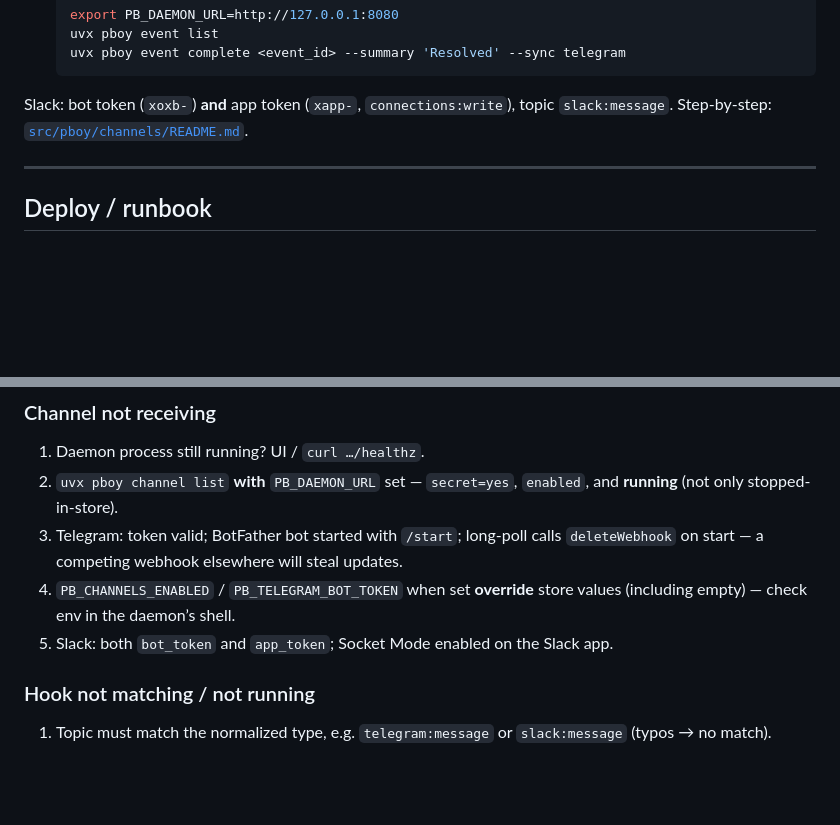
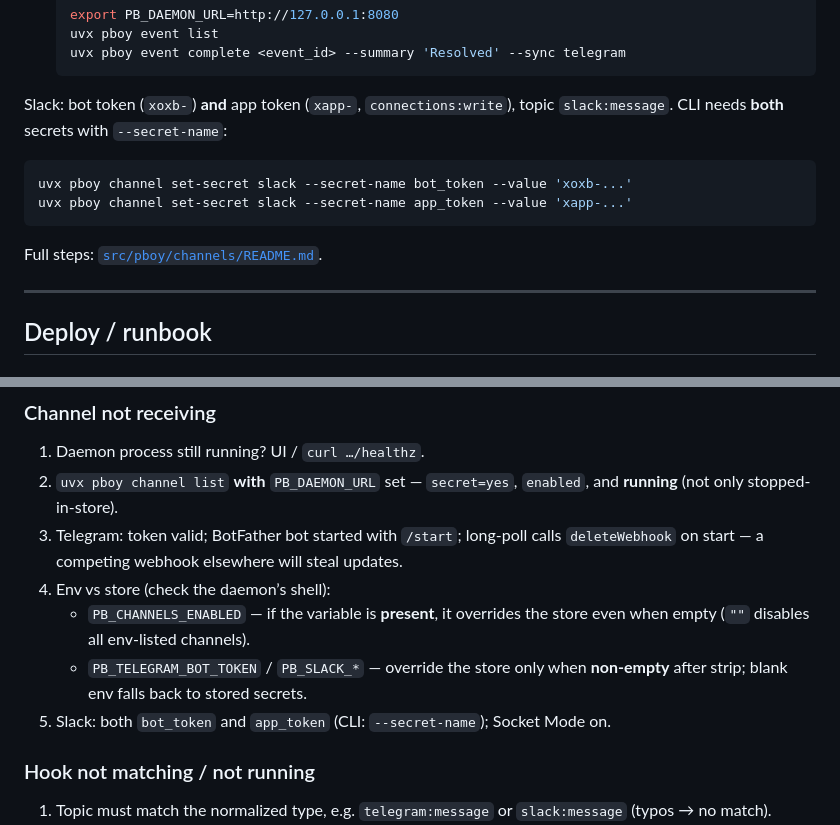
Before and after one commit to fritzprix/pboy, a Markdown page: docs/operator.md, 2 parts joined by grey strips. Rendered like a GitHub page; blank space fills up the shorter version.

Commit message:
Clarify env override and Slack --secret-name in operator guide.
Distinguish empty PB_CHANNELS_ENABLED (overrides store) from blank
token env (falls back to secrets); show Slack dual set-secret CLI.

Co-authored-by: Cursor <cursoragent@cursor.com>

````diff
--- a/docs/operator.md
+++ b/docs/operator.md
@@ -50,7 +50,14 @@ Do this once end-to-end before debugging anything else.
    ```
 
 Slack: bot token (`xoxb-`) **and** app token (`xapp-`, `connections:write`), topic
-`slack:message`. Step-by-step: [`src/pboy/channels/README.md`](../src/pboy/channels/README.md).
+`slack:message`. CLI needs **both** secrets with `--secret-name`:
+
+```bash
+uvx pboy channel set-secret slack --secret-name bot_token --value 'xoxb-...'
+uvx pboy channel set-secret slack --secret-name app_token --value 'xapp-...'
+```
+
+Full steps: [`src/pboy/channels/README.md`](../src/pboy/channels/README.md).
 
 ---
 
@@ -141,9 +148,12 @@ curl -s http://127.0.0.1:8080/healthz
    **running** (not only stopped-in-store).
 3. Telegram: token valid; BotFather bot started with `/start`; long-poll calls
    `deleteWebhook` on start — a competing webhook elsewhere will steal updates.
-4. `PB_CHANNELS_ENABLED` / `PB_TELEGRAM_BOT_TOKEN` when set **override** store values
-   (including empty) — check env in the daemon’s shell.
-5. Slack: both `bot_token` and `app_token`; Socket Mode enabled on the Slack app.
+4. Env vs store (check the daemon’s shell):
+   - `PB_CHANNELS_ENABLED` — if the variable is **present**, it overrides the store
+     even when empty (`""` disables all env-listed channels).
+   - `PB_TELEGRAM_BOT_TOKEN` / `PB_SLACK_*` — override the store only when
+     **non-empty** after strip; blank env falls back to stored secrets.
+5. Slack: both `bot_token` and `app_token` (CLI: `--secret-name`); Socket Mode on.
 
 ### Hook not matching / not running
 
````
